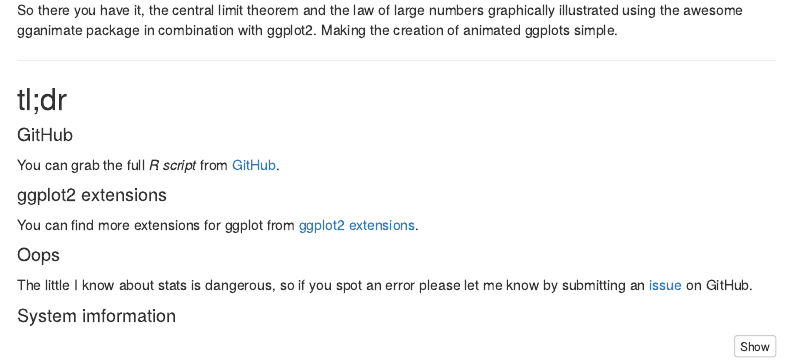
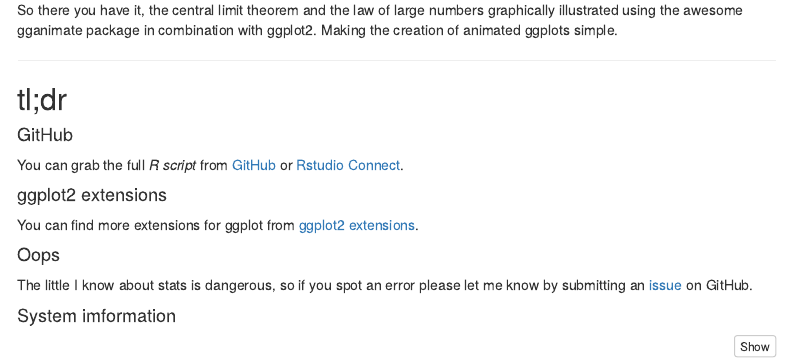
Before and after one commit to kamermanpr/miscellaneous, an R Markdown document (central-limit-n-large-numbers/central-limit-n-large-numbers.Rmd): the page in a window 1100 px wide, from 4700 px down. Rendered offline with R 4.5, knitr and Pandoc, with nearby package versions; some code elsewhere in the file could not run offline; menus at the side of the page are left out.

Commit message:
Added link to rsconnect

```diff
--- a/central-limit-n-large-numbers/central-limit-n-large-numbers.Rmd
+++ b/central-limit-n-large-numbers/central-limit-n-large-numbers.Rmd
@@ -319,7 +319,7 @@ So there you have it, the central limit theorem and the law of large numbers gra
 ## tl;dr
 
 #### GitHub
-You can grab the full _R script_ from  [GitHub](https://github.com/kamermanpr/miscellaneous/tree/master/central-limit-n-large-numbers).
+You can grab the full _R script_ from  [GitHub](https://github.com/kamermanpr/miscellaneous/tree/master/central-limit-n-large-numbers) or [Rstudio Connect](//beta.rstudioconnect.com/kamermanpr/central-limit-n-large-numbers/).
 
 #### ggplot2 extensions
 You can find more extensions for ggplot from [ggplot2 extensions](//www.ggplot2-exts.org/index.html).
```
